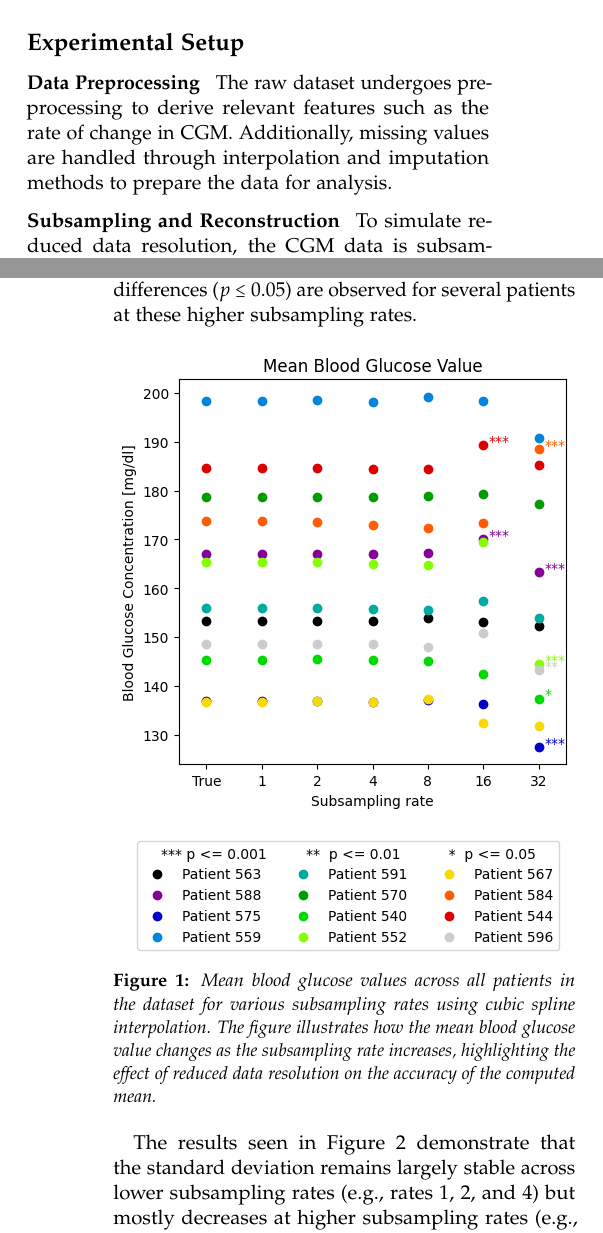
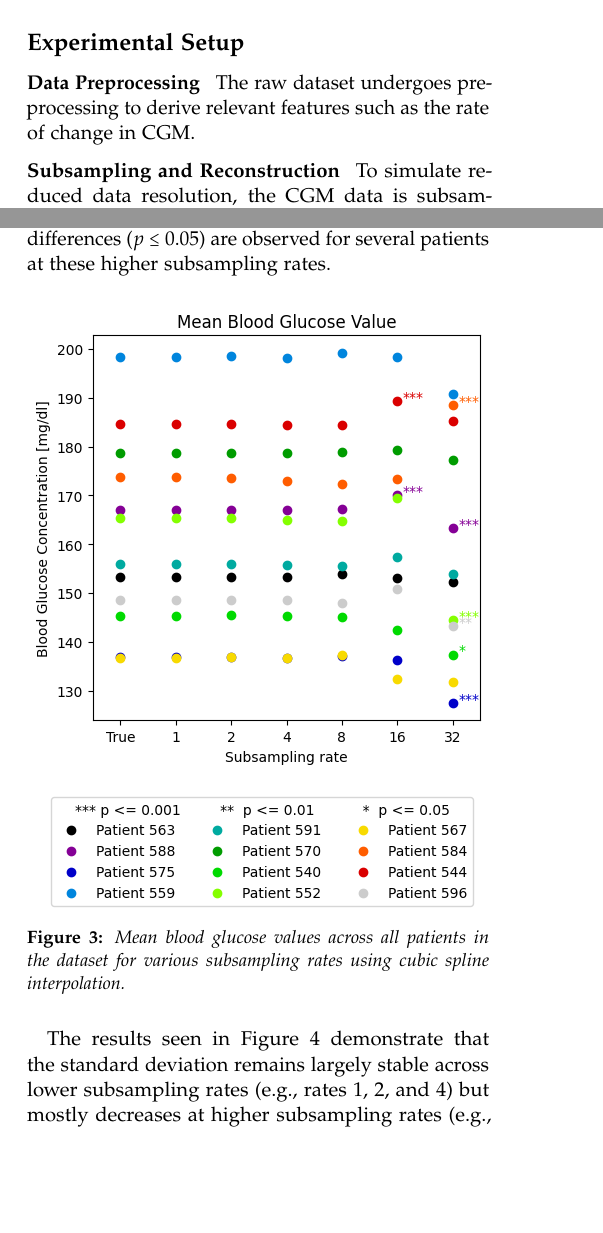
Before and after one commit to BME-Students/DDDM-Project7, a LaTeX document (report/template.tex, which reads report/chapters/data and experimental setup.tex, report/chapters/results.tex): two parts of the columns of pages 3 and 4 of 7, joined at a grey line, cut so that both start at the same text, the shorter picture padded with empty space. Compiled offline with pdfLaTeX.

Commit message:
finished report

```diff
--- a/report/chapters/data and experimental setup.tex
+++ b/report/chapters/data and experimental setup.tex
@@ -22,7 +22,7 @@ The richness of this dataset allows for detailed exploration and modeling of glu
 %The experiments utilize the OhioT1DM dataset \cite{ohioT1DM_dataset}, which contains minute-by-minute records from 12 individuals with type 1 diabetes (T1D). The dataset includes key variables such as continuous glucose monitoring (CGM) values, self-monitoring blood glucose (SMBG), basal insulin rates, bolus insulin injections, and self-reported meal information.
 
 \subsubsection{Data Preprocessing}
-The raw dataset undergoes preprocessing to derive relevant features such as the rate of change in CGM. Additionally, missing values are handled through interpolation and imputation methods to prepare the data for analysis.
+The raw dataset undergoes preprocessing to derive relevant features such as the rate of change in CGM.
 
 \subsubsection{Subsampling and Reconstruction}
 To simulate reduced data resolution, the CGM data is subsampled at rates of 1, 2, 4, 8, 16, and 32. Following subsampling, data is reconstructed using cubic spline (\texttt{CubicSpline}) and polynomial of degree five (\texttt{polyfit}) interpolation methods.
--- a/report/chapters/results.tex
+++ b/report/chapters/results.tex
@@ -22,10 +39,10 @@
 As shown in Figure \ref{fig:patients_mean}, the figure illustrates the mean blood glucose values (mg/dL) for each patient across various subsampling rates, ranging from the original resolution ("True") to the highest data reduction (subsampling rate 32), using cubic spline interpolation. Each colored point represents the mean blood glucose value for an individual patient. Statistically significant differences between the subsampled mean values and the true mean values are indicated using asterisks, where $\ast \ast \ast = p \le 0.001$, $\ast \ast  = p \le 0.01$, and $\ast = p \le 0.05$.
 The results show that the mean blood glucose values remain relatively consistent for lower subsampling rates (e.g., rates 1 and 2), but deviations become more pronounced at higher subsampling rates (e.g., rates 16 and 32). Statistically significant differences ($p \le 0.05$) are observed for several patients at these higher subsampling rates.
 %Notably, some patients (e.g., Patient 563 and Patient 559) show significant deviations even at intermediate subsampling rates, highlighting interpatient variability in the impact of data reduction.
-\begin{figure}[h] % "ht" means "here" or "top", a positioning option
+\begin{figure}[h!] % "ht" means "here" or "top", a positioning option
 	\centering
 	\includegraphics[width=\linewidth]{Figures/all_patients_mean_cbg_values.png} % Adjust the width as needed
-	\caption{Mean blood glucose values across all patients in the dataset for various subsampling rates using cubic spline interpolation. The figure illustrates how the mean blood glucose value changes as the subsampling rate increases, highlighting the effect of reduced data resolution on the accuracy of the computed mean.}
+	\caption{Mean blood glucose values across all patients in the dataset for various subsampling rates using cubic spline interpolation.}
 	\label{fig:patients_mean}  % For referencing the figure in the text
 \end{figure}
 
@@ -47,3 +56,0 @@ Figure \ref{fig:mses} presents the distribution of MSEs across various subsampli
-	\label{fig:mses}  % For referencing the figure in the text
-\end{figure}
-Figure \ref{fig:mses_poly5} presents the distribution of MSEs for a degree-5 polynomial interpolation across various subsampling rates. At lower subsampling rates (e.g., rates 1, 2, and 4), the polynomial interpolation method exhibits higher MSEs compared to the cubic spline method, indicating reduced accuracy in reconstructing the true signal. However, at higher subsampling rates (e.g., 16 and 32), the performance of the polynomial method approaches that of the cubic spline, with comparable MSE values and variability. Since the cubic spline interpolation consistently demonstrated lower MSEs and superior performance overall, only its results are included in the main discussion.
@@ -54,6 +57,3 @@ Figure \ref{fig:mses_poly5} presents the distribution of MSEs for a degree-5 pol
-	\label{fig:mses_poly5}  % For referencing the figure in the text
-\end{figure}
-
 
 Figure \ref{fig:SR_combined} shows that the reconstructed blood glucose signals demonstrate a clear decline in accuracy as the subsampling rate increases. At low subsampling rates (e.g., 1, 2 and 4), the reconstructed signals closely align with the true signal, indicating minimal information loss. However, as the subsampling rate increases to 8, 16, and 32, the reconstructions progressively deteriorate, deviating significantly from the true signal. This degradation is characterized by the smoothing or distortion of key features in the blood glucose dynamics.
 %, reflecting the impact of reduced sampling frequency on reconstruction fidelity.
```
Also changed, not shown: report/chapters/related work.tex (+1 -1 lines), report/chapters/results.tex (28 more changed lines).
